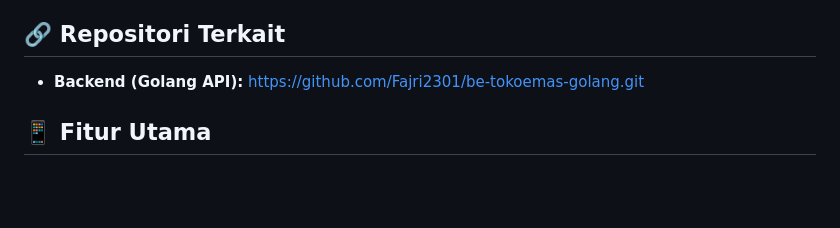
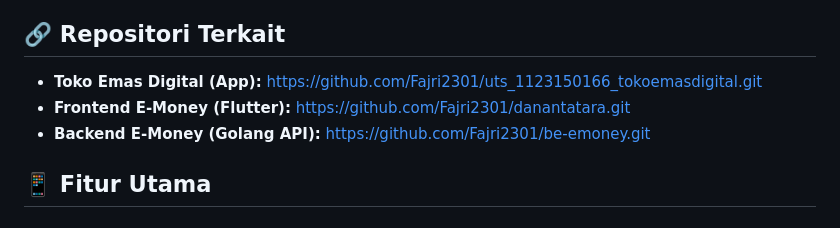
Before and after one commit to Fajri2301/uts_1123150166_tokoemasdigital, a Markdown page: README.md, the part around the change. Rendered like a GitHub page; blank space fills up the shorter version.

Commit message:
fajri : isi commist (mengubah tautan direktori menjadi tautan git repository pada bagian repositori terkait)

```diff
--- a/README.md
+++ b/README.md
@@ -3,7 +3,9 @@
 Aplikasi toko emas digital premium berbasis **Flutter** untuk Frontend, di-support dengan backend tangguh menggunakan **Golang (Gin + GORM)**, serta integrasi **Firebase Cloud Messaging (FCM)** untuk notifikasi _real-time_.
 
 ## 🔗 Repositori Terkait
-- **Backend (Golang API):** [https://github.com/Fajri2301/be-tokoemas-golang.git](https://github.com/Fajri2301/be-tokoemas-golang.git)
+- **Toko Emas Digital (App):** [https://github.com/Fajri2301/uts_1123150166_tokoemasdigital.git](https://github.com/Fajri2301/uts_1123150166_tokoemasdigital.git)
+- **Frontend E-Money (Flutter):** [https://github.com/Fajri2301/danantatara.git](https://github.com/Fajri2301/danantatara.git)
+- **Backend E-Money (Golang API):** [https://github.com/Fajri2301/be-emoney.git](https://github.com/Fajri2301/be-emoney.git)
 
 ## 📱 Fitur Utama
 
```
